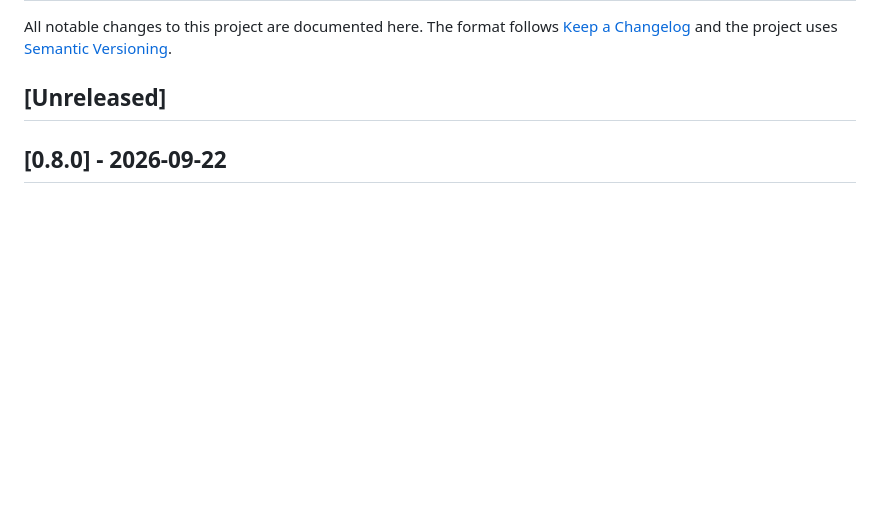
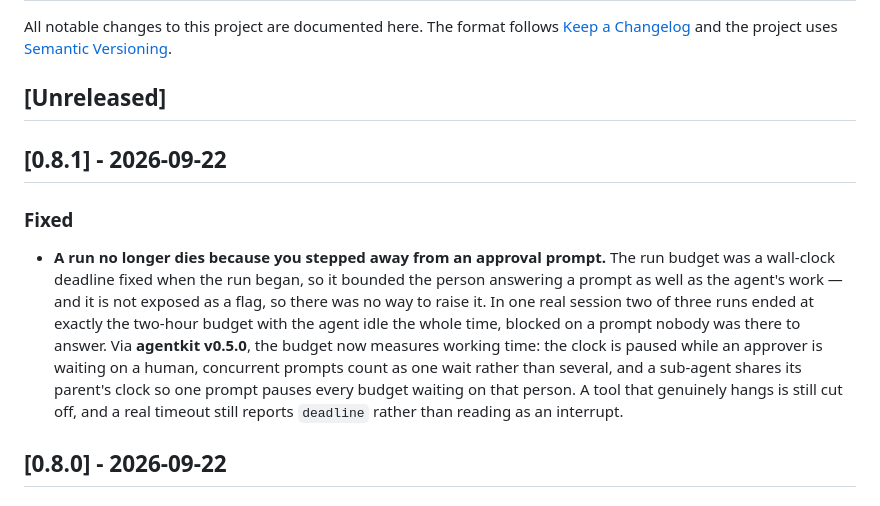
Before and after one commit to richardwooding/wright, a Markdown page: CHANGELOG.md, the part around the change. GitHub-like rendering; blank space fills up the shorter version.

Commit message:
chore: release v0.8.1
Co-Authored-By: Claude Opus 5 (1M context) <noreply@anthropic.com>

```diff
--- a/CHANGELOG.md
+++ b/CHANGELOG.md
@@ -5,6 +5,23 @@ All notable changes to this project are documented here. The format follows
 [Semantic Versioning](https://semver.org/).
 
 ## [Unreleased]
+
+## [0.8.1] - 2026-09-22
+
+### Fixed
+
+- **A run no longer dies because you stepped away from an approval prompt.**
+  The run budget was a wall-clock deadline fixed when the run began, so it
+  bounded the person answering a prompt as well as the agent's work — and it is
+  not exposed as a flag, so there was no way to raise it. In one real session
+  two of three runs ended at exactly the two-hour budget with the agent idle the
+  whole time, blocked on a prompt nobody was there to answer. Via
+  **agentkit v0.5.0**, the budget now measures working time: the clock is paused
+  while an approver is waiting on a human, concurrent prompts count as one wait
+  rather than several, and a sub-agent shares its parent's clock so one prompt
+  pauses every budget waiting on that person. A tool that genuinely hangs is
+  still cut off, and a real timeout still reports `deadline` rather than reading
+  as an interrupt.
 
 ## [0.8.0] - 2026-09-22
 
```
Also changed, not shown: 1 other file.
